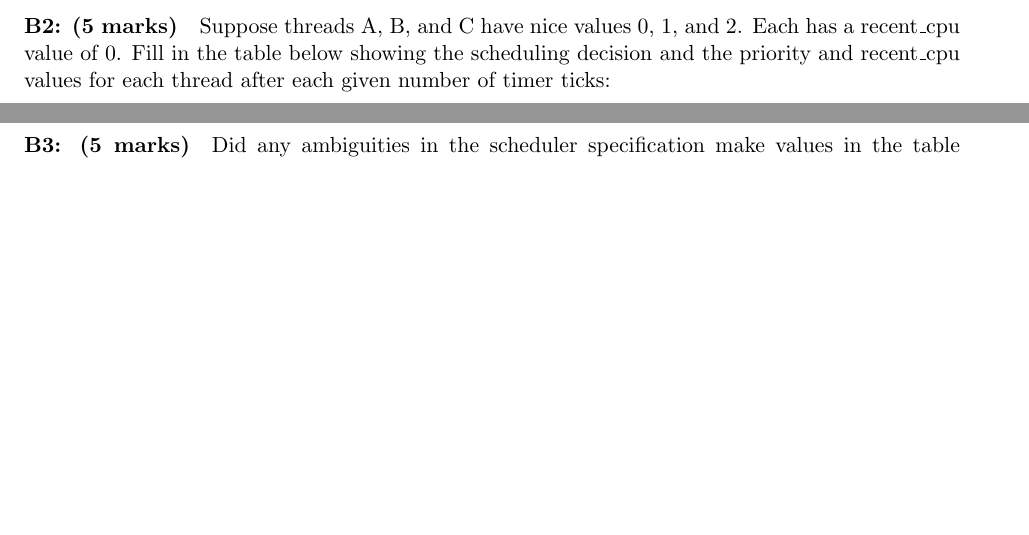
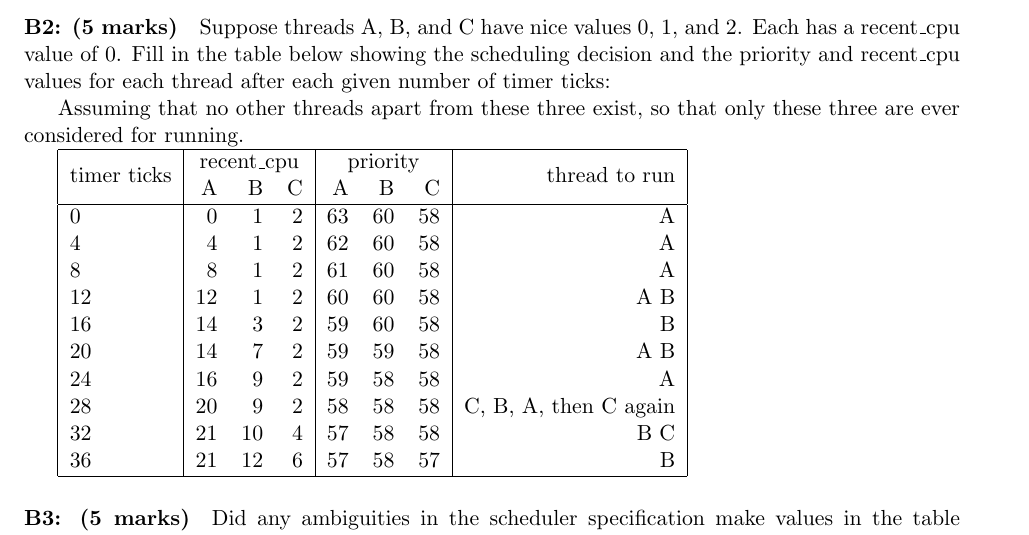
Before and after one commit to louisch/pintos_03, a LaTeX document (doc/task1_design_doc/task1_design_document.tex, which reads doc/task1_design_doc/task1c_advanced_scheduler.tex): two parts of pages 4 and 5 of 5 before the commit and part of page 5 of 5 after it, the two joined at a grey line, cut so that both start at the same text, the shorter picture padded with empty space. Compiled offline with pdfLaTeX.

Commit message:
Complete B2 (table question)

```diff
--- a/doc/task1_design_doc/task1_design_document.tex
+++ b/doc/task1_design_doc/task1_design_document.tex
@@ -2,6 +2,7 @@
 
 \usepackage{fullpage}
 \usepackage{graphicx}
+\usepackage{multirow}
 \graphicspath{ {images/} }
 
 \begin{document}
--- a/doc/task1_design_doc/task1c_advanced_scheduler.tex
+++ b/doc/task1_design_doc/task1c_advanced_scheduler.tex
@@ -82,6 +82,29 @@ recent\_cpu value of 0.  Fill in the table below showing the scheduling decision
 and the priority and recent\_cpu values for each thread after each given number
 of timer ticks:
 
+Assuming that no other threads apart from these three exist, so that only these
+three are ever considered for running.
+
+\begin{tabular}{ | l | r r r | r r r | r | }
+  \hline
+  \multirow{2}{*}{timer ticks} & \multicolumn{3}{|c|}{recent\_cpu} &
+    \multicolumn{3}{|c|}{priority} & \multirow{2}{*}{thread to run} \\
+     & A  & B & C & A  & B  & C  &   \\
+  \hline
+  0  & 0  & 1  & 2 & 63 & 60 & 58 & A                     \\
+  4  & 4  & 1  & 2 & 62 & 60 & 58 & A                     \\
+  8  & 8  & 1  & 2 & 61 & 60 & 58 & A                     \\
+  12 & 12 & 1  & 2 & 60 & 60 & 58 & A \and B              \\
+  16 & 14 & 3  & 2 & 59 & 60 & 58 & B                     \\
+  20 & 14 & 7  & 2 & 59 & 59 & 58 & A \and B              \\
+  24 & 16 & 9  & 2 & 59 & 58 & 58 & A                     \\
+  28 & 20 & 9  & 2 & 58 & 58 & 58 & C, B, A, then C again \\
+  32 & 21 & 10 & 4 & 57 & 58 & 58 & B \and C              \\
+  36 & 21 & 12 & 6 & 57 & 58 & 57 & B                     \\
+  \hline
+\end{tabular}
+
+
 \paragraph{B3: (5 marks)}
 Did any ambiguities in the scheduler specification make values in the table
 uncertain?  If so, what rule did you use to resolve them?  Does this match the
```
